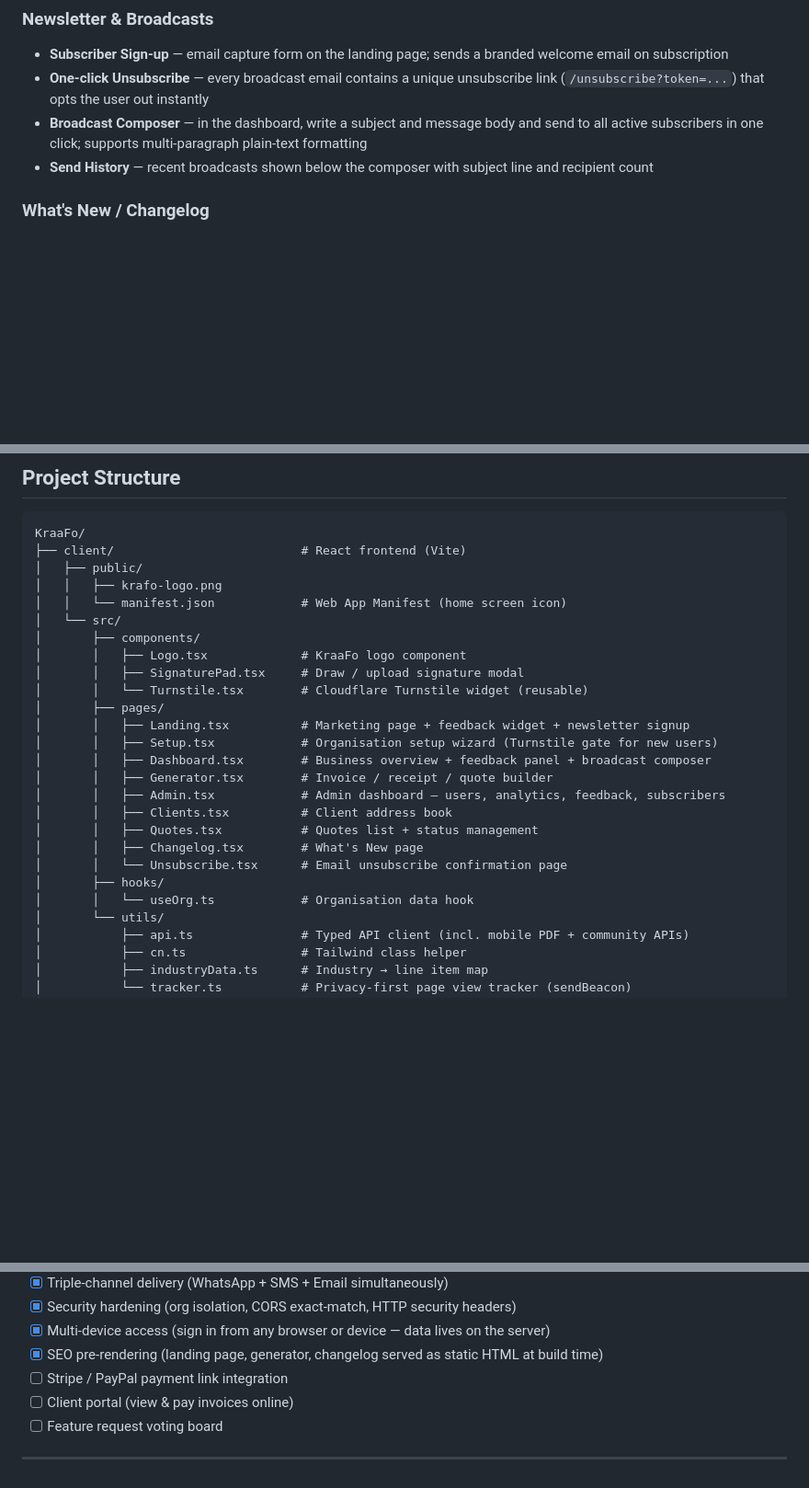
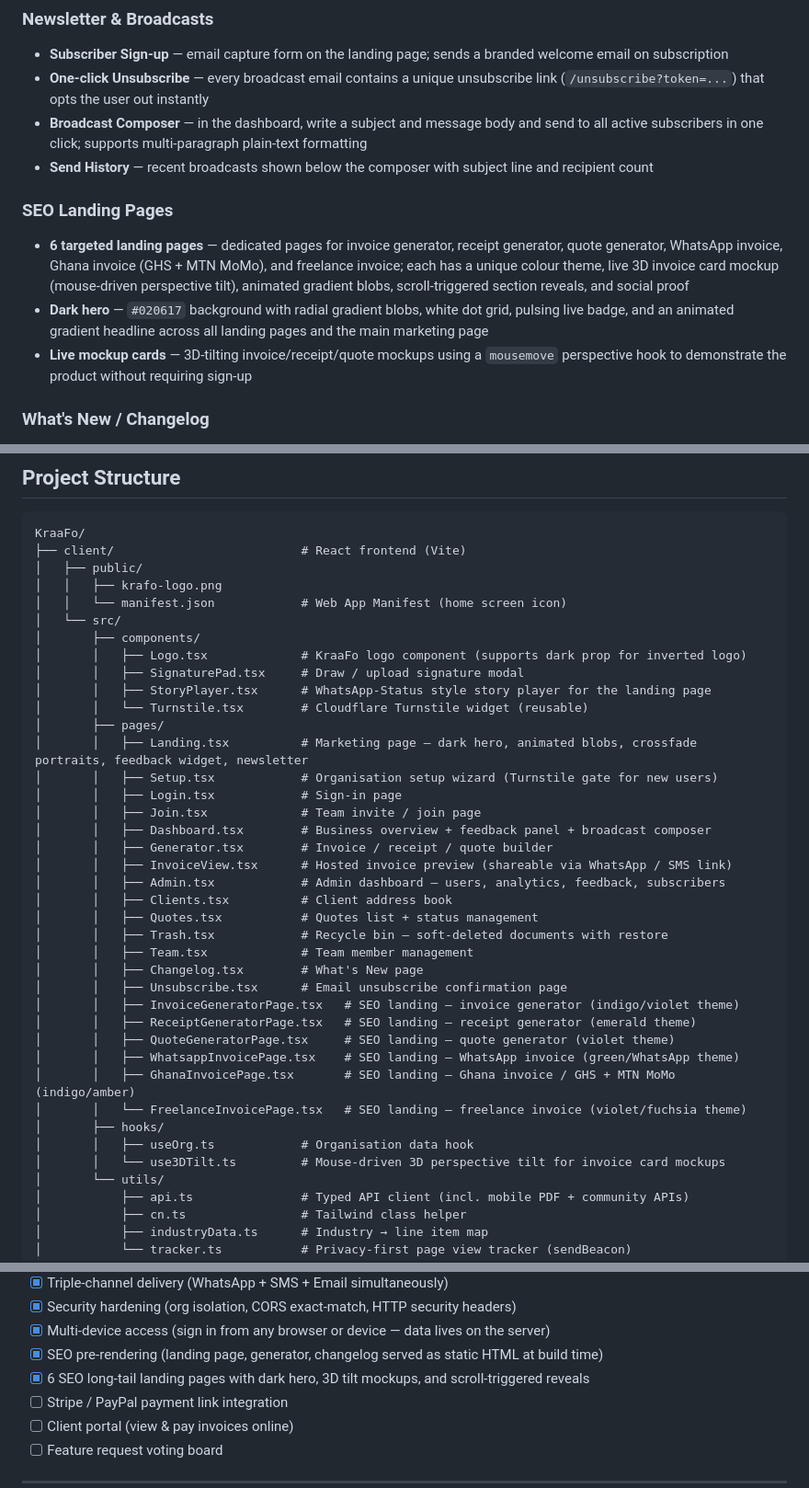
Before and after one commit to fredopoku/KraaFo, a Markdown page: README.md, 3 parts joined by grey strips. Shown at 92% size. Drawn GitHub-style; blank space fills up the shorter version.

```diff
--- a/README.md
+++ b/README.md
@@ -103,6 +103,11 @@
 - **One-click Unsubscribe** — every broadcast email contains a unique unsubscribe link (`/unsubscribe?token=...`) that opts the user out instantly
 - **Broadcast Composer** — in the dashboard, write a subject and message body and send to all active subscribers in one click; supports multi-paragraph plain-text formatting
 - **Send History** — recent broadcasts shown below the composer with subject line and recipient count
+
+### SEO Landing Pages
+- **6 targeted landing pages** — dedicated pages for invoice generator, receipt generator, quote generator, WhatsApp invoice, Ghana invoice (GHS + MTN MoMo), and freelance invoice; each has a unique colour theme, live 3D invoice card mockup (mouse-driven perspective tilt), animated gradient blobs, scroll-triggered section reveals, and social proof
+- **Dark hero** — `#020617` background with radial gradient blobs, white dot grid, pulsing live badge, and an animated gradient headline across all landing pages and the main marketing page
+- **Live mockup cards** — 3D-tilting invoice/receipt/quote mockups using a `mousemove` perspective hook to demonstrate the product without requiring sign-up
 
 ### What's New / Changelog
 - **In-app changelog** — users see recent feature releases on the landing page and dashboard
@@ -241,21 +246,34 @@ KraaFo/
 │   │   └── manifest.json            # Web App Manifest (home screen icon)
 │   └── src/
 │       ├── components/
-│       │   ├── Logo.tsx             # KraaFo logo component
+│       │   ├── Logo.tsx             # KraaFo logo component (supports dark prop for inverted logo)
 │       │   ├── SignaturePad.tsx     # Draw / upload signature modal
+│       │   ├── StoryPlayer.tsx      # WhatsApp-Status style story player for the landing page
 │       │   └── Turnstile.tsx        # Cloudflare Turnstile widget (reusable)
 │       ├── pages/
-│       │   ├── Landing.tsx          # Marketing page + feedback widget + newsletter signup
+│       │   ├── Landing.tsx          # Marketing page — dark hero, animated blobs, crossfade portraits, feedback widget, newsletter
 │       │   ├── Setup.tsx            # Organisation setup wizard (Turnstile gate for new users)
+│       │   ├── Login.tsx            # Sign-in page
+│       │   ├── Join.tsx             # Team invite / join page
 │       │   ├── Dashboard.tsx        # Business overview + feedback panel + broadcast composer
 │       │   ├── Generator.tsx        # Invoice / receipt / quote builder
+│       │   ├── InvoiceView.tsx      # Hosted invoice preview (shareable via WhatsApp / SMS link)
 │       │   ├── Admin.tsx            # Admin dashboard — users, analytics, feedback, subscribers
 │       │   ├── Clients.tsx          # Client address book
 │       │   ├── Quotes.tsx           # Quotes list + status management
+│       │   ├── Trash.tsx            # Recycle bin — soft-deleted documents with restore
+│       │   ├── Team.tsx             # Team member management
 │       │   ├── Changelog.tsx        # What's New page
-│       │   └── Unsubscribe.tsx      # Email unsubscribe confirmation page
+│       │   ├── Unsubscribe.tsx      # Email unsubscribe confirmation page
+│       │   ├── InvoiceGeneratorPage.tsx   # SEO landing — invoice generator (indigo/violet theme)
+│       │   ├── ReceiptGeneratorPage.tsx   # SEO landing — receipt generator (emerald theme)
+│       │   ├── QuoteGeneratorPage.tsx     # SEO landing — quote generator (violet theme)
+│       │   ├── WhatsappInvoicePage.tsx    # SEO landing — WhatsApp invoice (green/WhatsApp theme)
+│       │   ├── GhanaInvoicePage.tsx       # SEO landing — Ghana invoice / GHS + MTN MoMo (indigo/amber)
+│       │   └── FreelanceInvoicePage.tsx   # SEO landing — freelance invoice (violet/fuchsia theme)
 │       ├── hooks/
-│       │   └── useOrg.ts            # Organisation data hook
+│       │   ├── useOrg.ts            # Organisation data hook
+│       │   └── use3DTilt.ts         # Mouse-driven 3D perspective tilt for invoice card mockups
 │       └── utils/
 │           ├── api.ts               # Typed API client (incl. mobile PDF + community APIs)
 │           ├── cn.ts                # Tailwind class helper
@@ -426,6 +444,7 @@ Server-side verification uses the `TURNSTILE_SECRET` environment variable. If th
 - [x] Security hardening (org isolation, CORS exact-match, HTTP security headers)
 - [x] Multi-device access (sign in from any browser or device — data lives on the server)
 - [x] SEO pre-rendering (landing page, generator, changelog served as static HTML at build time)
+- [x] 6 SEO long-tail landing pages with dark hero, 3D tilt mockups, and scroll-triggered reveals
 - [ ] Stripe / PayPal payment link integration
 - [ ] Client portal (view & pay invoices online)
 - [ ] Feature request voting board
```
Also changed, not shown: CHANGELOG.md (added, +164 -0 lines).
